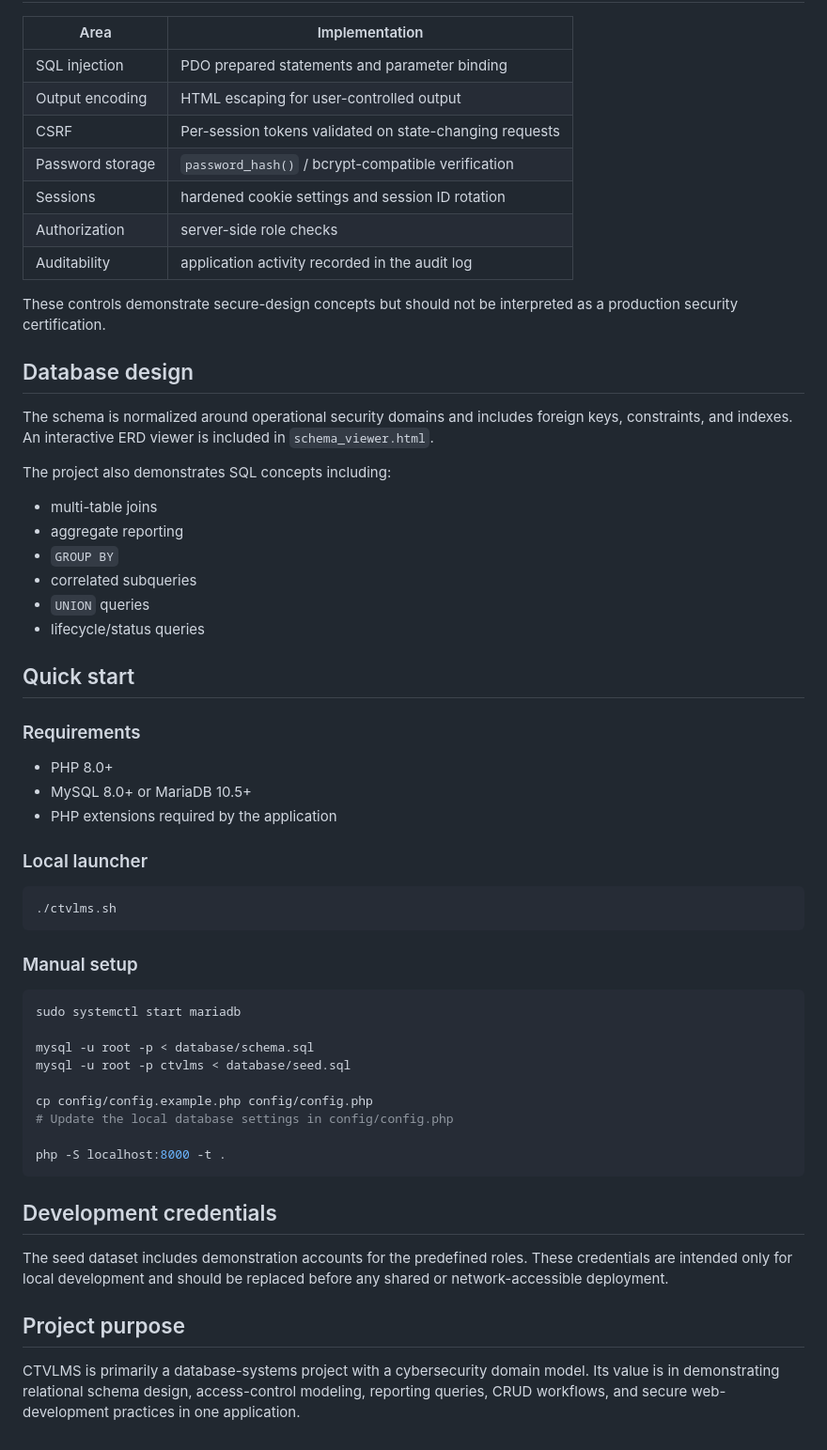
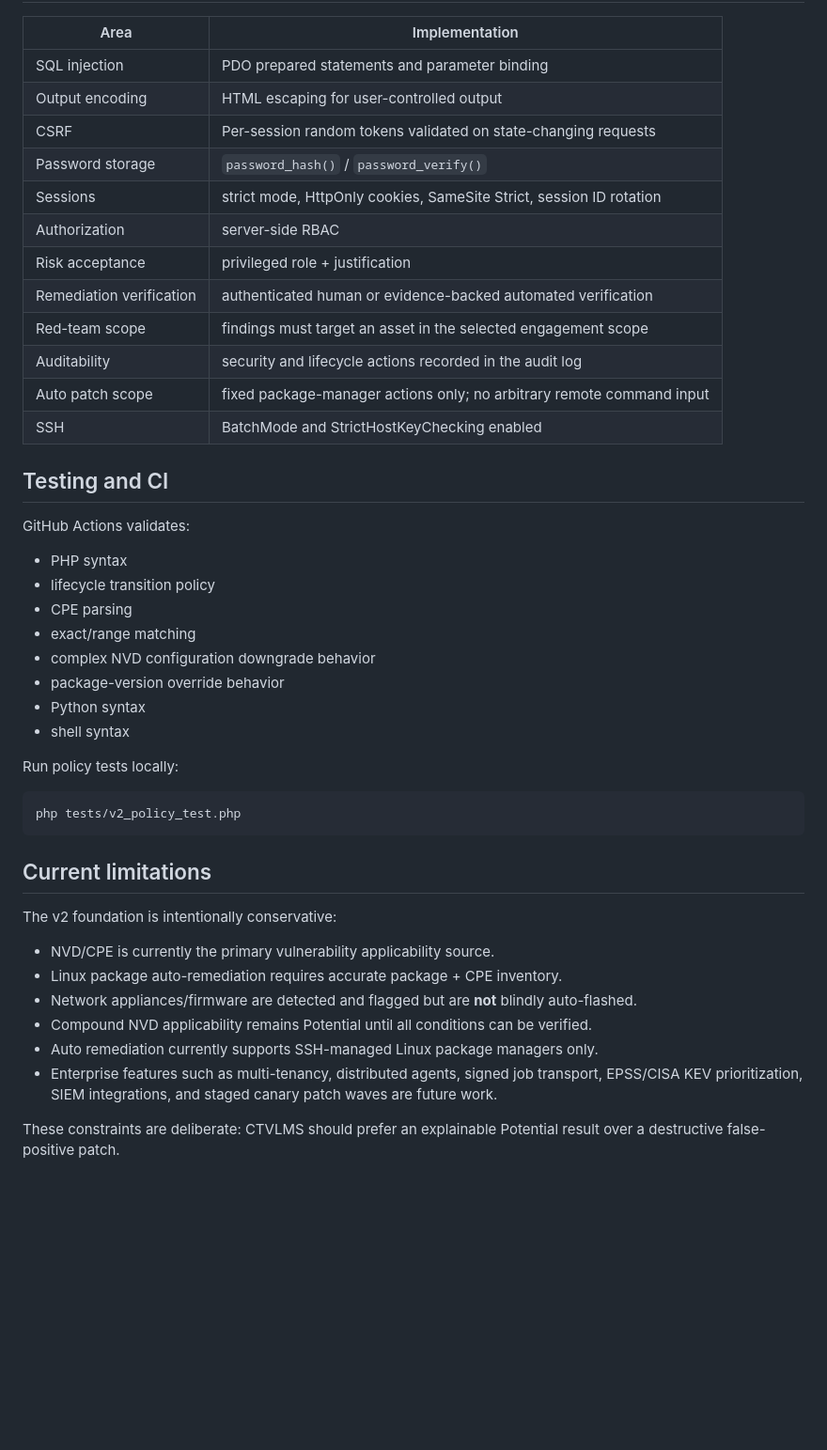
Before and after one commit to muhammadsohaimmuqtada/CTVLMS, a Markdown page: README.md, the part around one of its changes. Shown at 94% size. Drawn GitHub-style; blank space fills up the shorter version.

````diff
--- a/README.md
+++ b/README.md
@@ -61,59 +260,45 @@ Server-side integration can retrieve CVE information from the NIST National Vuln
 |---|---|
 | SQL injection | PDO prepared statements and parameter binding |
 | Output encoding | HTML escaping for user-controlled output |
-| CSRF | Per-session tokens validated on state-changing requests |
-| Password storage | `password_hash()` / bcrypt-compatible verification |
-| Sessions | hardened cookie settings and session ID rotation |
-| Authorization | server-side role checks |
-| Auditability | application activity recorded in the audit log |
+| CSRF | Per-session random tokens validated on state-changing requests |
+| Password storage | `password_hash()` / `password_verify()` |
+| Sessions | strict mode, HttpOnly cookies, SameSite Strict, session ID rotation |
+| Authorization | server-side RBAC |
+| Risk acceptance | privileged role + justification |
+| Remediation verification | authenticated human or evidence-backed automated verification |
+| Red-team scope | findings must target an asset in the selected engagement scope |
+| Auditability | security and lifecycle actions recorded in the audit log |
+| Auto patch scope | fixed package-manager actions only; no arbitrary remote command input |
+| SSH | BatchMode and StrictHostKeyChecking enabled |
 
-These controls demonstrate secure-design concepts but should not be interpreted as a production security certification.
+## Testing and CI
 
-## Database design
+GitHub Actions validates:
 
-The schema is normalized around operational security domains and includes foreign keys, constraints, and indexes. An interactive ERD viewer is included in `schema_viewer.html`.
+- PHP syntax
+- lifecycle transition policy
+- CPE parsing
+- exact/range matching
+- complex NVD configuration downgrade behavior
+- package-version override behavior
+- Python syntax
+- shell syntax
 
-The project also demonstrates SQL concepts including:
-
-- multi-table joins
-- aggregate reporting
-- `GROUP BY`
-- correlated subqueries
-- `UNION` queries
-- lifecycle/status queries
-
-## Quick start
-
-### Requirements
-
-- PHP 8.0+
-- MySQL 8.0+ or MariaDB 10.5+
-- PHP extensions required by the application
-
-### Local launcher
+Run policy tests locally:
 
 ```bash
-./ctvlms.sh
+php tests/v2_policy_test.php
 ```
 
-### Manual setup
+## Current limitations
 
-```bash
-sudo systemctl start mariadb
+The v2 foundation is intentionally conservative:
 
-mysql -u root -p < database/schema.sql
-mysql -u root -p ctvlms < database/seed.sql
+- NVD/CPE is currently the primary vulnerability applicability source.
+- Linux package auto-remediation requires accurate package + CPE inventory.
+- Network appliances/firmware are detected and flagged but are **not** blindly auto-flashed.
+- Compound NVD applicability remains Potential until all conditions can be verified.
+- Auto remediation currently supports SSH-managed Linux package managers only.
+- Enterprise features such as multi-tenancy, distributed agents, signed job transport, EPSS/CISA KEV prioritization, SIEM integrations, and staged canary patch waves are future work.
 
-cp config/config.example.php config/config.php
-# Update the local database settings in config/config.php
-
-php -S localhost:8000 -t .
-```
-
-## Development credentials
-
-The seed dataset includes demonstration accounts for the predefined roles. These credentials are intended only for local development and should be replaced before any shared or network-accessible deployment.
-
-## Project purpose
-
-CTVLMS is primarily a database-systems project with a cybersecurity domain model. Its value is in demonstrating relational schema design, access-control modeling, reporting queries, CRUD workflows, and secure web-development practices in one application.
+These constraints are deliberate: CTVLMS should prefer an explainable Potential result over a destructive false-positive patch.
````
Also changed, not shown: other parts of README.md (+236 -37 lines).
